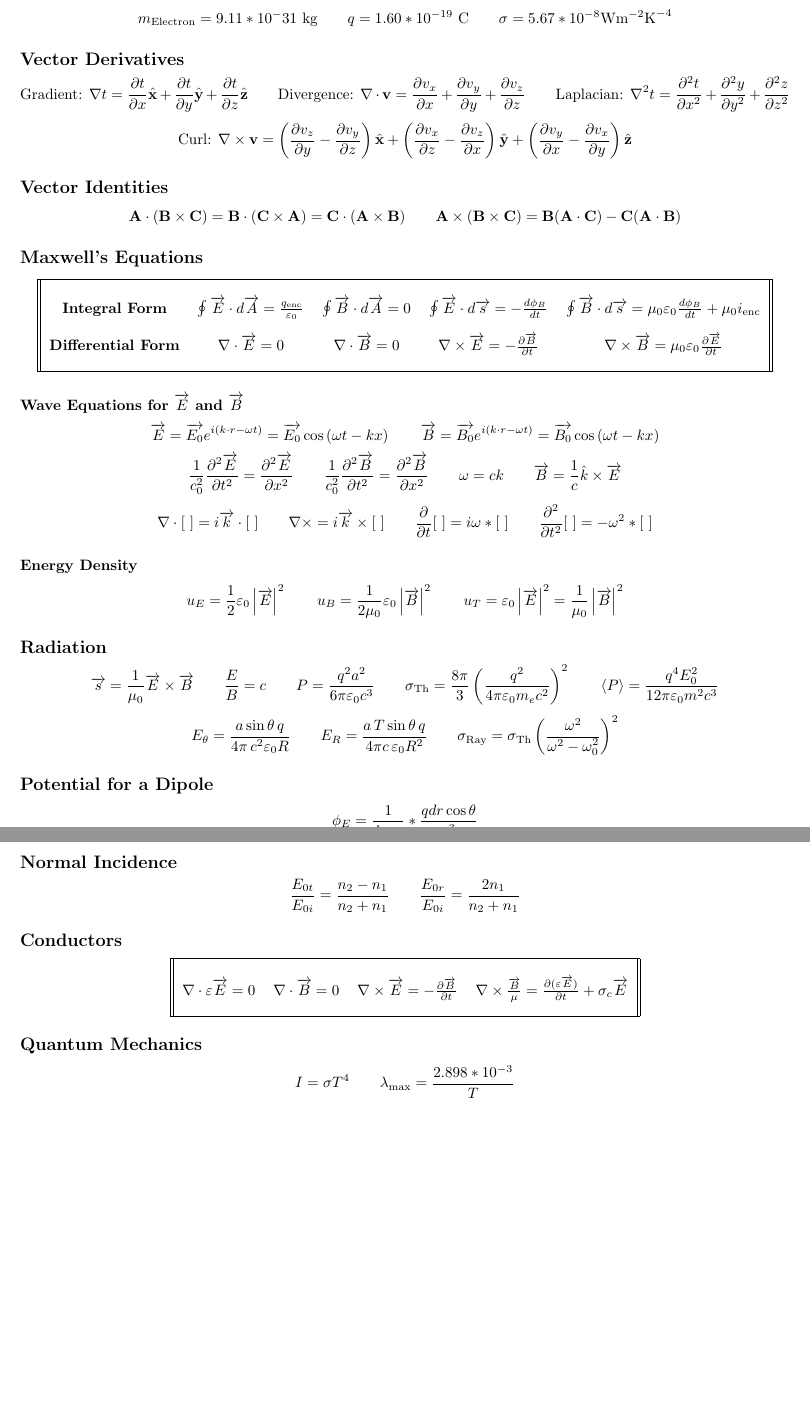
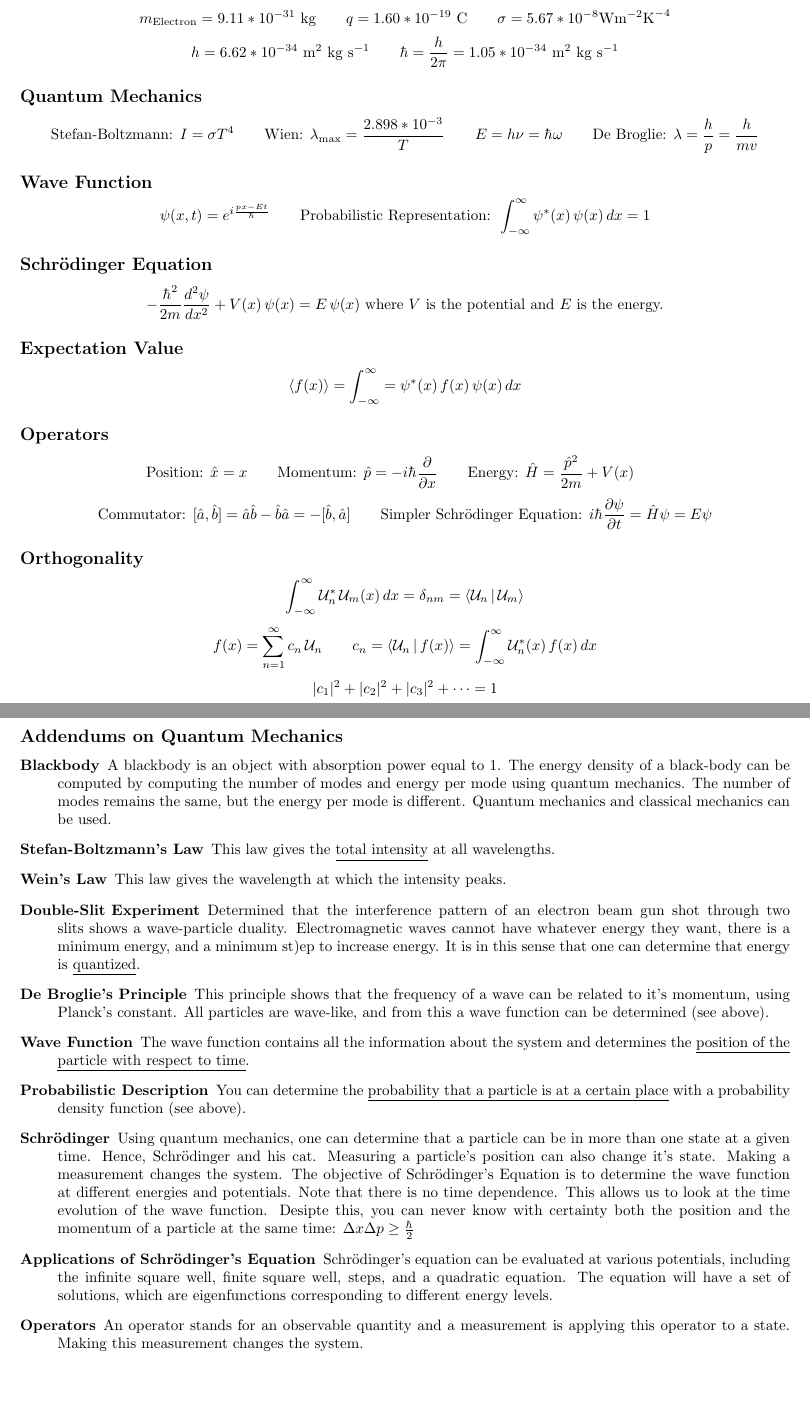
Before and after one commit to jakesig/LaTeX, a LaTeX document (PH-214/The Evolving Cheat Sheet/cheat_sheet.tex): two parts of pages 1 and 2 of 2, joined at a grey line, cut so that both start at the same text, the shorter picture padded with empty space. Compiled offline with pdfLaTeX.

Commit message:
PH-214 Cheat Sheet

```diff
--- a/PH-214/The Evolving Cheat Sheet/cheat_sheet.tex
+++ b/PH-214/The Evolving Cheat Sheet/cheat_sheet.tex
@@ -7,7 +7,7 @@
 \usepackage{amsmath}
 \usepackage{graphicx}
 \usepackage[colorlinks=true, allcolors=blue]{hyperref}
-\usepackage{cancel}
+\usepackage{cancel, soul}
 
 \title{PH-214 Cheat Sheet}
 \author{Jacob Sigman}
@@ -18,30 +18,3 @@
 
 \subsection*{Constants}
 \[\mu_0=12.57*10^7\,\frac{\textnormal{T}\cdot\textnormal{m}}{\textnormal{A}}\hspace{7 mm}\varepsilon_0=8.85*10^{-12}\frac{\textnormal{ C}^2}{\textnormal{N}\cdot\textnormal{m}^2}\hspace{7 mm}m_{\textnormal{Proton}}=1.67*10^{-27}\textnormal{ kg}\]
-\[m_{\textnormal{Electron}}=9.11*10^-31\textnormal{ kg}\hspace{7 mm}q=1.60*10^{-19} \textnormal{ C}\hspace{7 mm}\sigma=5.67*10^{-8}\textnormal{W}\textnormal{m}^{-2}\textnormal{K}^{-4}\]
-\subsection*{Vector Derivatives}
-\[\textnormal{Gradient: }\nabla t = \frac{\partial t}{\partial x}\hat{\textbf{x}}+\frac{\partial t}{\partial y}\hat{\textbf{y}}+\frac{\partial t}{\partial z}\hat{\textbf{z}}\hspace{7 mm}\textnormal{Divergence: }\nabla\cdot \textbf{v}=\frac{\partial v_x}{\partial x}+\frac{\partial v_y}{\partial y}+\frac{\partial v_z}{\partial z}\hspace{7 mm}\textnormal{Laplacian: }\nabla^2t=\frac{\partial^2t}{\partial x^2}+\frac{\partial^2y}{\partial y^2}+\frac{\partial^2z}{\partial z^2}\]
-\[\textnormal{Curl: }\nabla\times \textbf{v} = \left(\frac{\partial v_z}{\partial y}-\frac{\partial v_y}{\partial z}\right)\hat{\textbf{x}}+\left(\frac{\partial v_x}{\partial z}-\frac{\partial v_z}{\partial x}\right)\hat{\textbf{y}}+\left(\frac{\partial v_y}{\partial x}-\frac{\partial v_x}{\partial y}\right)\hat{\textbf{z}}\]
-\subsection*{Vector Identities}
-\[\textbf{A}\cdot(\textbf{B}\times\textbf{C})=\textbf{B}\cdot(\textbf{C}\times\textbf{A})=\textbf{C}\cdot(\textbf{A}\times\textbf{B})\hspace{7 mm}\textbf{A}\times(\textbf{B}\times\textbf{C})=\textbf{B}(\textbf{A}\cdot\textbf{C})-\textbf{C}(\textbf{A}\cdot\textbf{B})\]
-\subsection*{Maxwell's Equations}
-\begin{center}
-\begin{tabular}{|| c c c c c ||}
-\hline
-&&&&\\
-\textbf{Integral Form} & \(\oint\overrightarrow{E}\cdot d\overrightarrow{A}=\frac{q_{\textnormal{enc}}}{\varepsilon_0}\) & \(\oint\overrightarrow{B}\cdot d\overrightarrow{A}=0\) & \(\oint\overrightarrow{E}\cdot d\overrightarrow{s}=-\frac{d\phi_B}{dt}\) & \(\oint\overrightarrow{B}\cdot d\overrightarrow{s}=\mu_0\varepsilon_0\frac{d\phi_B}{dt}+\mu_0i_{\textnormal{enc}}\) \\[10pt]
-\textbf{Differential Form} & \(\nabla\cdot\overrightarrow{E}=0\) & \(\nabla\cdot\overrightarrow{B}=0\) & \(\nabla\times\overrightarrow{E}=-\frac{\partial\overrightarrow{B}}{\partial t}\) & \(\nabla\times\overrightarrow{B}=\mu_0\varepsilon_0\frac{\partial\overrightarrow{E}}{\partial t}\)\\[10pt]
-\hline
-\end{tabular}
-\end{center}
-\subsubsection*{Wave Equations for \(\overrightarrow{E}\) and \(\overrightarrow{B}\)}
-\[\overrightarrow{E}=\overrightarrow{E_0}e^{i(k\cdot r-\omega t)}=\overrightarrow{E_0}\cos\left(\omega t -kx\right)\hspace{7 mm}\overrightarrow{B}=\overrightarrow{B_0}e^{i(k\cdot r-\omega t)}=\overrightarrow{B_0}\cos\left(\omega t -kx\right)\]
-\[\frac{1}{c_0^2}\frac{\partial^2\overrightarrow{E}}{\partial t^2}=\frac{\partial^2\overrightarrow{E}}{\partial x^2}\hspace{7 mm}\frac{1}{c_0^2}\frac{\partial^2\overrightarrow{B}}{\partial t^2}=\frac{\partial^2\overrightarrow{B}}{\partial x^2}\hspace{7 mm}\omega=ck\hspace{7 mm}\overrightarrow{B}=\frac{1}{c}\hat{k}\times\overrightarrow{E}\]
-\[\nabla\cdot[\,\,]=i\overrightarrow{k}\cdot[\,\,]\hspace{7 mm}\nabla\times=i\overrightarrow{k}\times[\,\,]\hspace{7 mm}\frac{\partial}{\partial t}[\,\,]=i\omega*[\,\,]\hspace{7 mm}\frac{\partial^2}{\partial t^2}[\,\,]=-\omega^2*[\,\,]\]
-\subsubsection*{Energy Density}
-\[u_E=\frac{1}{2}\varepsilon_0\left|\overrightarrow{E}\right|^2\hspace{7 mm}u_B=\frac{1}{2\mu_0}\varepsilon_0\left|\overrightarrow{B}\right|^2\hspace{7 mm}u_T=\varepsilon_0\left|\overrightarrow{E}\right|^2=\frac{1}{\mu_0}\left|\overrightarrow{B}\right|^2\]
-\subsection*{Radiation}
-\[\overrightarrow{s}=\frac{1}{\mu_0}\overrightarrow{E}\times\overrightarrow{B}\hspace{7 mm}\frac{E}{B}=c\hspace{7 mm}P=\frac{q^2a^2}{6\pi\varepsilon_0c^3}\hspace{7 mm}\sigma_{\textnormal{Th}}=\frac{8\pi}{3}\left(\frac{q^2}{4\pi\varepsilon_0m_ec^2}\right)^2\hspace{7 mm}\left<P\right>=\frac{q^4E_0^2}{12\pi\varepsilon_0m^2c^3}\]
-\[E_\theta=\frac{a\sin\theta\,q}{4\pi\,c^2\varepsilon_0R}\hspace{7 mm}E_R=\frac{a\,T\sin\theta\,q}{4\pi c\,\varepsilon_0R^2}\hspace{7 mm}\sigma_\textnormal{Ray}=\sigma_\textnormal{Th}\left(\frac{\omega^2}{\omega^2-\omega_0^2}\right)^2\]
-\subsection*{Potential for a Dipole}
-\[\phi_E=\frac{1}{4\pi\varepsilon_0}*\frac{qdr\cos\theta}{r^3}\]
@@ -81,14 +21,32 @@
-\subsection*{Normal Incidence}
-\[\frac{E_{0t}}{E_{0i}}=\frac{n_2-n_1}{n_2+n_1}\hspace{7 mm}\frac{E_{0r}}{E_{0i}}=\frac{2n_1}{n_2+n_1}\]
-\subsection*{Conductors}
-\begin{center}
-\begin{tabular}{|| c c c c ||}
-\hline
-&&&\\
-\(\nabla\cdot\varepsilon\overrightarrow{E}=0\) & \(\nabla\cdot\overrightarrow{B}=0\) & \(\nabla\times\overrightarrow{E}=-\frac{\partial\overrightarrow{B}}{\partial t}\) & \(\nabla\times\frac{\overrightarrow{B}}{\mu}=\frac{\partial(\varepsilon\overrightarrow{E})}{\partial t}+\sigma_c\overrightarrow{E}\)\\[10pt]
-\hline
-\end{tabular}
-\end{center}
+\[m_{\textnormal{Electron}}=9.11*10^{-31}\textnormal{ kg}\hspace{7 mm}q=1.60*10^{-19} \textnormal{ C}\hspace{7 mm}\sigma=5.67*10^{-8}\textnormal{W}\textnormal{m}^{-2}\textnormal{K}^{-4}\]
+\[h=6.62*10^{-34}\textnormal{ m}^2\textnormal{ kg}\textnormal{ s}^{-1}\hspace{7 mm}\hbar=\frac{h}{2\pi}=1.05*10^{-34}\textnormal{ m}^2\textnormal{ kg}\textnormal{ s}^{-1}\]
 \subsection*{Quantum Mechanics}
-\[I=\sigma T^4\hspace{7 mm}\lambda_{\textnormal{max}}=\frac{2.898*10^{-3}}{T}\]
+\[\textnormal{Stefan-Boltzmann: }I=\sigma T^4\hspace{7 mm}\textnormal{Wien: }\lambda_{\textnormal{max}}=\frac{2.898*10^{-3}}{T}\hspace{7 mm}E=h\nu=\hbar\omega\hspace{7 mm}\textnormal{De Broglie: }\lambda=\frac{h}{p}=\frac{h}{mv}\]
+\subsection*{Wave Function}
+\[\psi(x,t)=e^{i\frac{px-Et}{\hbar}}\hspace{7 mm}\textnormal{Probabilistic Representation: }\int_{-\infty}^\infty\psi^{*}(x)\,\psi(x)\,dx=1\]
+\subsection*{Schrödinger Equation}
+\[-\frac{\hbar^2}{2m}\frac{d^2\psi}{dx^2}+V(x)\,\psi(x)=E\,\psi(x)\textnormal{ where }V\textnormal{ is the potential and }E\textnormal{ is the energy.}\]
+\subsection*{Expectation Value}
+\[\left<f(x)\right>=\int_{-\infty}^\infty=\psi^{*}(x)\,f(x)\,\psi(x)\,dx\]
+\subsection*{Operators}
+\[\textnormal{Position: }\hat{x}=x\hspace{7 mm}\textnormal{Momentum: }\hat{p}=-i\hbar\frac{\partial}{\partial x}\hspace{7 mm}\textnormal{Energy: }\hat{H}=\frac{\hat{p}^2}{2m}+V(x)\hspace{7 mm}\]
+\[\textnormal{Commutator: }[\hat{a},\hat{b}]=\hat{a}\hat{b}-\hat{b}\hat{a}=-[\hat{b},\hat{a}]\hspace{7 mm}\textnormal{Simpler Schrödinger Equation: }i\hbar\frac{\partial\psi}{\partial t}=\hat{H}\psi=E\psi\]
+\subsection*{Orthogonality}
+\[\int_{-\infty}^\infty\mathcal{U}_n^{*}\,\mathcal{U}_m(x)\,dx=\delta_{nm}=\left<\mathcal{U}_n\,|\,\mathcal{U}_m\right>\]
+\[f(x)=\sum_{n=1}^{\infty}c_n\,\mathcal{U}_n\hspace{7 mm}c_n=\left<\mathcal{U}_n\,|\,f(x)\right>=\int_{-\infty}^\infty\mathcal{U}_n^{*}(x)\,f(x)\,dx\]
+\[|c_1|^2+|c_2|^2+|c_3|^2+\cdots=1\]
+\subsection*{Addendums on Quantum Mechanics}
+\begin{description}
+    \item [Blackbody] A blackbody is an object with absorption power equal to 1. The energy density of a black-body can be computed by computing the number of modes and energy per mode using quantum mechanics. The number of modes remains the same, but the energy per mode is different. Quantum mechanics and classical mechanics can be used.
+    \item [Stefan-Boltzmann's Law] This law gives the \underline{total intensity} at all wavelengths.
+    \item [Wein's Law] This law gives the wavelength at which the intensity peaks.
+    \item [Double-Slit Experiment] Determined that the interference pattern of an electron beam gun shot through two slits shows a wave-particle duality. Electromagnetic waves cannot have whatever energy they want, there is a minimum energy, and a minimum st)ep to increase energy. It is in this sense that one can determine that energy is \underline{quantized}.
+    \item [De Broglie's Principle] This principle shows that the frequency of a wave can be related to it's momentum, using Planck's constant. All particles are wave-like, and from this a wave function can be determined (see above).
+    \item [Wave Function] The wave function contains all the information about the system and determines the \ul{position of the particle with respect to time}.
+    \item [Probabilistic Description] You can determine the \ul{probability that a particle is at a certain place} with a probability density function (see above).
+    \item [Schrödinger] Using quantum mechanics, one can determine that a particle can be in more than one state at a given time. Hence, Schrödinger and his cat. Measuring a particle's position can also change it's state. Making a measurement changes the system. The objective of Schrödinger's Equation is to determine the wave function at different energies and potentials. Note that there is no time dependence. This allows us to look at the time evolution of the wave function. Desipte this, you can never know with certainty both the position and the momentum of a particle at the same time: \(\Delta x\Delta p\geq\frac{\hbar}{2}\)
+    \item[Applications of Schrödinger's Equation] Schrödinger's equation can be evaluated at various potentials, including the infinite square well, finite square well, steps, and a quadratic equation. The equation will have a set of solutions, which are eigenfunctions corresponding to different energy levels.
+    \item [Operators] An operator stands for an observable quantity and a measurement is applying this operator to a state. Making this measurement changes the system.
+
+\end{description}
 \end{document}
```
Also changed, not shown: PH-214/The Evolving Cheat Sheet/cheat_sheet.pdf, PH-214/The Evolving Cheat Sheet/cheat_sheet.tex (33 more changed lines).
